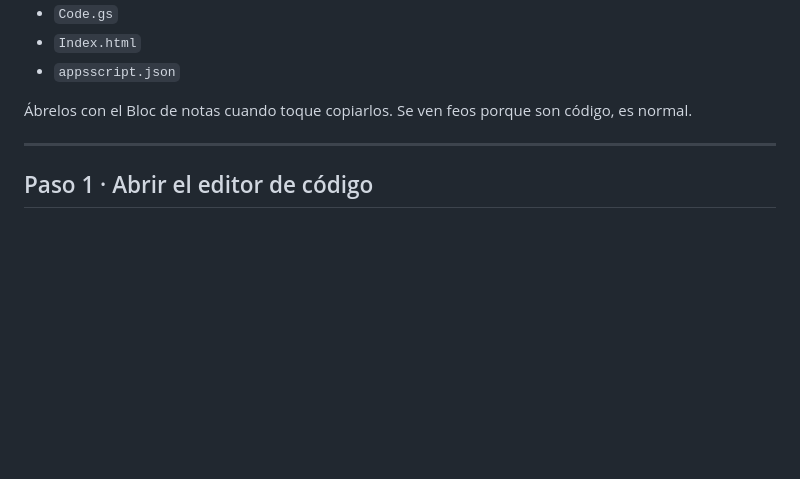
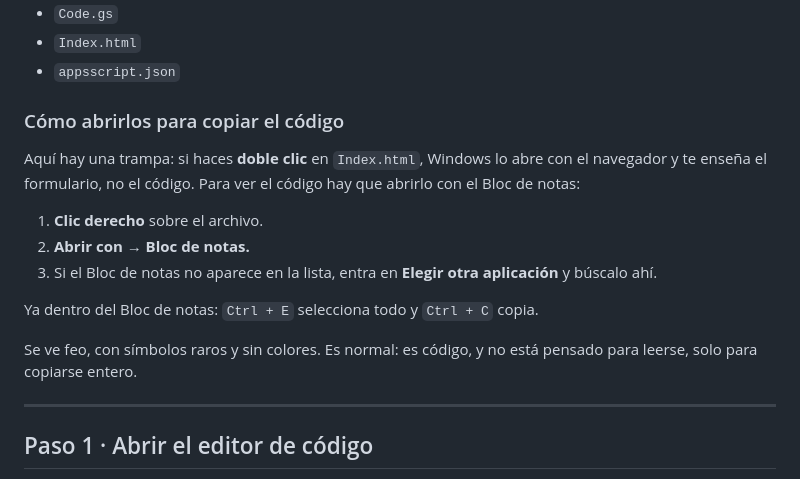
Before and after one commit to Milagroseleven/formulario_devoluciones, a Markdown page: INSTALACION.md, the part around the change. GitHub-like rendering; blank space fills up the shorter version.

Commit message:
Explica como abrir los archivos con el Bloc de notas

```diff
--- a/INSTALACION.md
+++ b/INSTALACION.md
@@ -28,8 +28,21 @@ Ten a mano los tres archivos del proyecto, que están en la carpeta
 - `Index.html`
 - `appsscript.json`
 
-Ábrelos con el Bloc de notas cuando toque copiarlos. Se ven feos porque son
-código, es normal.
+### Cómo abrirlos para copiar el código
+
+Aquí hay una trampa: si haces **doble clic** en `Index.html`, Windows lo
+abre con el navegador y te enseña el formulario, no el código. Para ver el
+código hay que abrirlo con el Bloc de notas:
+
+1. **Clic derecho** sobre el archivo.
+2. **Abrir con → Bloc de notas.**
+3. Si el Bloc de notas no aparece en la lista, entra en **Elegir otra
+   aplicación** y búscalo ahí.
+
+Ya dentro del Bloc de notas: `Ctrl + E` selecciona todo y `Ctrl + C` copia.
+
+Se ve feo, con símbolos raros y sin colores. Es normal: es código, y no
+está pensado para leerse, solo para copiarse entero.
 
 ---
 
```
